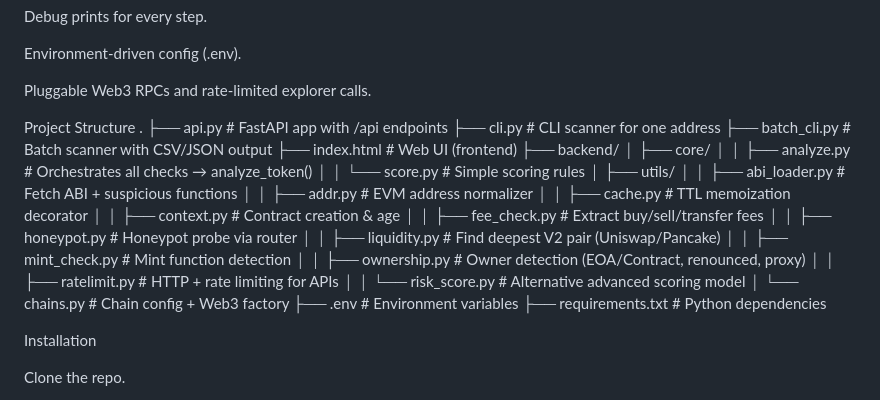
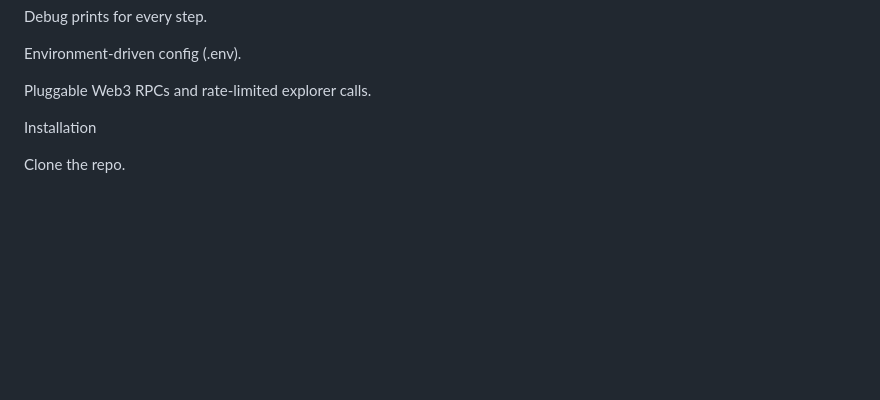
Before and after one commit to Labib98989/Scammer-Trapper-9000, a Markdown page: README.md, the part around the change. Drawn GitHub-style; blank space fills up the shorter version.

```diff
--- a/README.md
+++ b/README.md
@@ -44,32 +44,6 @@ Debug prints for every step.
 Environment-driven config (.env).
 
 Pluggable Web3 RPCs and rate-limited explorer calls.
-
-Project Structure
-.
-├── api.py                # FastAPI app with /api endpoints
-├── cli.py                # CLI scanner for one address
-├── batch_cli.py          # Batch scanner with CSV/JSON output
-├── index.html            # Web UI (frontend)
-├── backend/
-│   ├── core/
-│   │   ├── analyze.py    # Orchestrates all checks → analyze_token()
-│   │   └── score.py      # Simple scoring rules
-│   ├── utils/
-│   │   ├── abi_loader.py # Fetch ABI + suspicious functions
-│   │   ├── addr.py       # EVM address normalizer
-│   │   ├── cache.py      # TTL memoization decorator
-│   │   ├── context.py    # Contract creation & age
-│   │   ├── fee_check.py  # Extract buy/sell/transfer fees
-│   │   ├── honeypot.py   # Honeypot probe via router
-│   │   ├── liquidity.py  # Find deepest V2 pair (Uniswap/Pancake)
-│   │   ├── mint_check.py # Mint function detection
-│   │   ├── ownership.py  # Owner detection (EOA/Contract, renounced, proxy)
-│   │   ├── ratelimit.py  # HTTP + rate limiting for APIs
-│   │   └── risk_score.py # Alternative advanced scoring model
-│   └── chains.py         # Chain config + Web3 factory
-├── .env                  # Environment variables
-├── requirements.txt      # Python dependencies
 
 Installation
 
```
